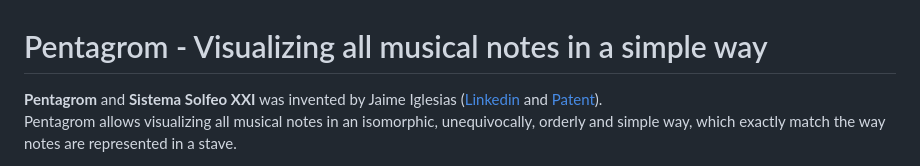
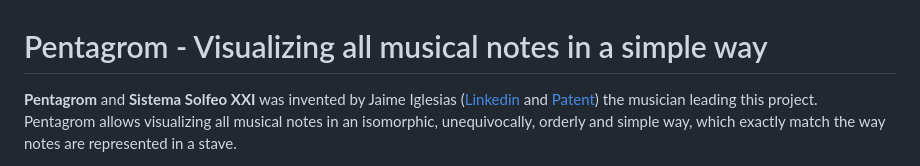
Before and after one commit to localaization/pentagrom, a Markdown page: README.md, the part around the change. Rendered like a GitHub page.

```diff
--- a/README.md
+++ b/README.md
@@ -1,6 +1,6 @@
 # Pentagrom - Visualizing all musical notes in a simple way
 
-__Pentagrom__ and __Sistema Solfeo XXI__ was invented by Jaime Iglesias ([Linkedin](https://es.linkedin.com/in/jaimeiglesias/ "Linkedin Jaime Iglesias Álvaro-Gracia") and [Patent](https://patents.google.com/patent/ES2324268B2/en?assignee=jaime+iglesias&oq=jaime+iglesias)).
+__Pentagrom__ and __Sistema Solfeo XXI__ was invented by Jaime Iglesias ([Linkedin](https://es.linkedin.com/in/jaimeiglesias/ "Linkedin Jaime Iglesias Álvaro-Gracia") and [Patent](https://patents.google.com/patent/ES2324268B2/en?assignee=jaime+iglesias&oq=jaime+iglesias)) the musician leading this project.
 Pentagrom allows visualizing all musical notes in an isomorphic, unequivocally, orderly and simple way, which exactly match the way notes are represented in a stave.
 
 Many papers and documents refer to music visualization as a hard problem to solve, ML algorithms are using some kind of piano roll or midi as data source and are encoded/decoded piano based, writing and reading music software has also some issues for mapping notes when using piano as writing machine, and music has a steep learning rate. We think that some of this issues could be solved using this system which gathers and represent information from a stave simpler and better than any other one so far.
```
